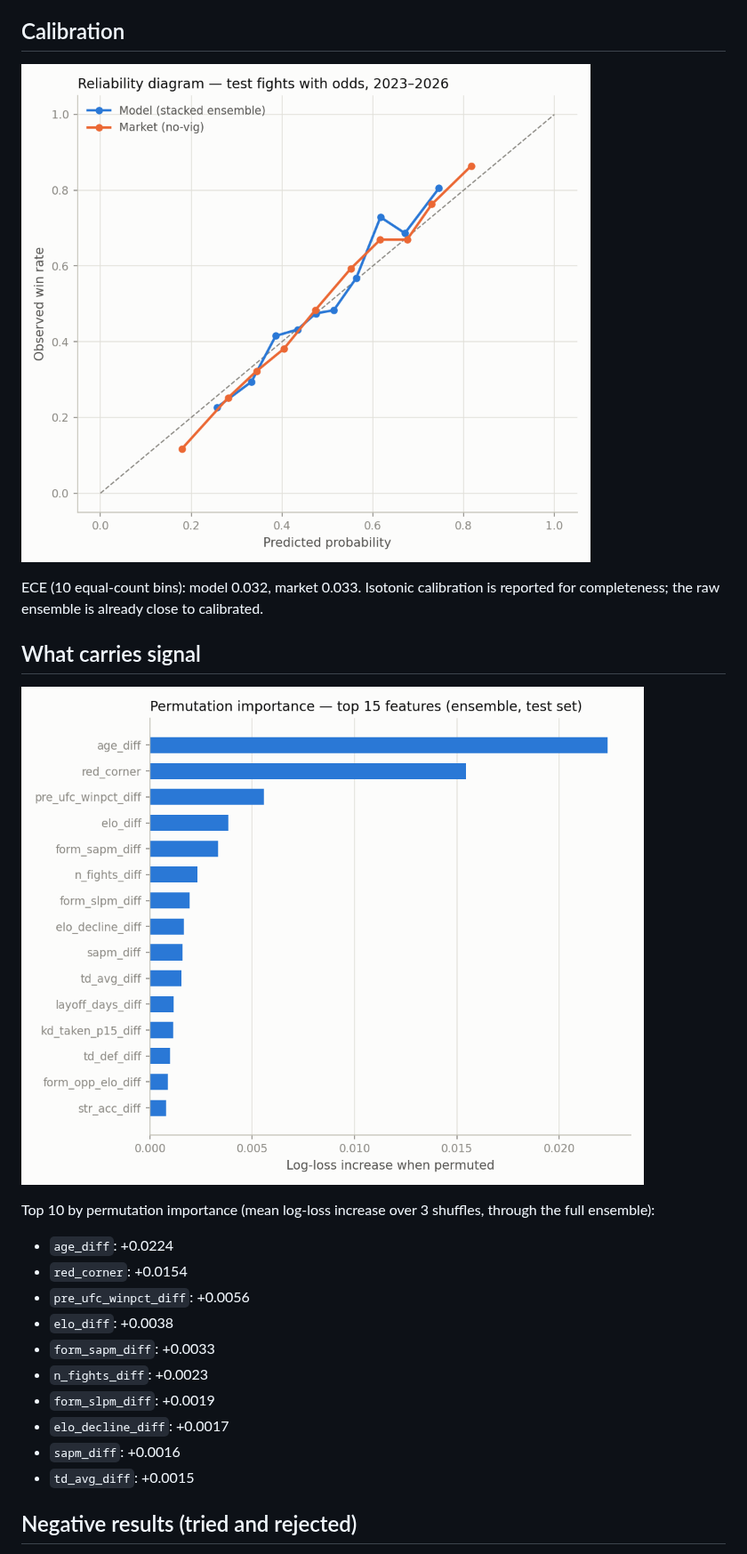
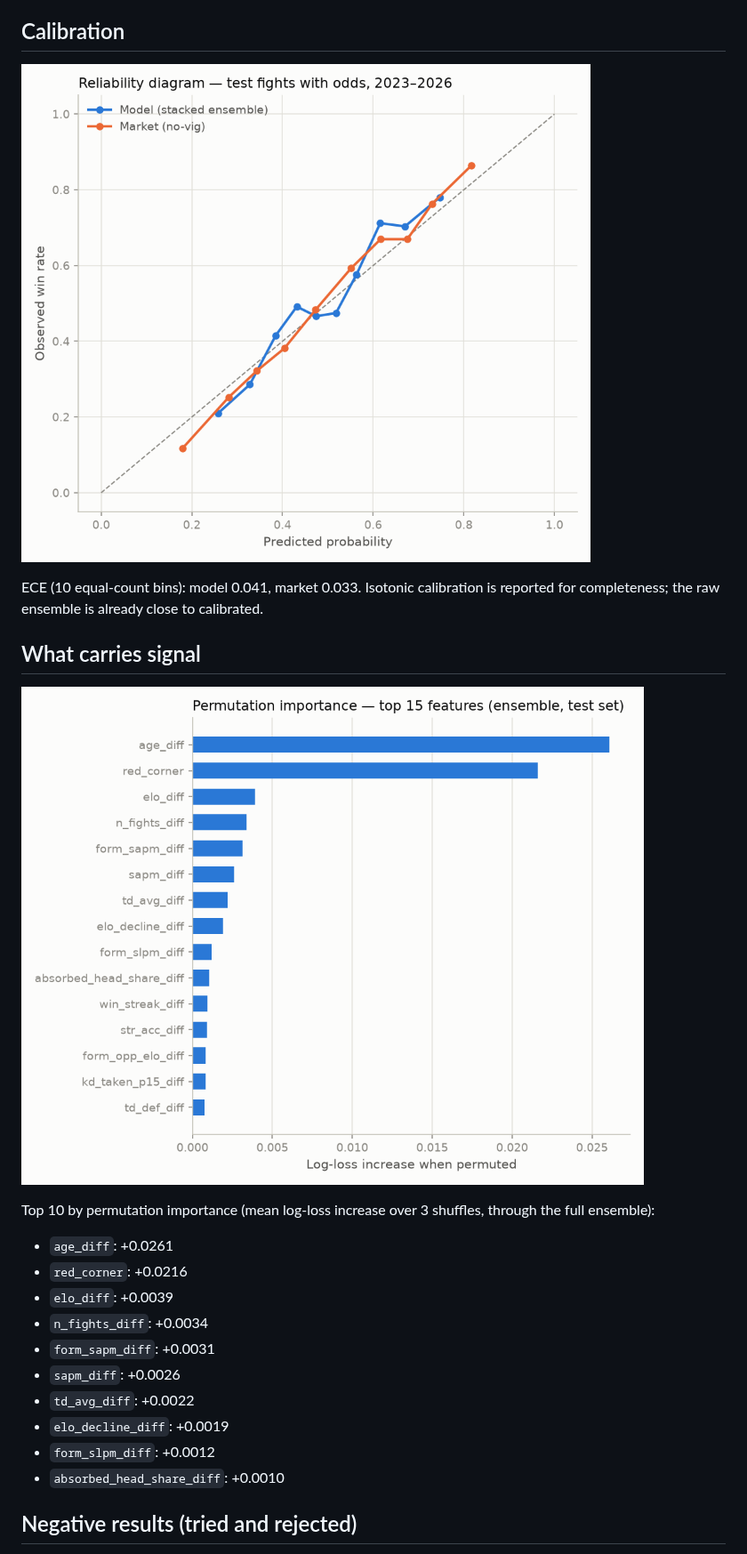
Before and after one commit to Advait-Sadineni/ufc-predictor, a Markdown page: report.md, the part around one of its changes. Shown at 89% size. GitHub-like rendering; pictures changed too: plots/importance.png, plots/reliability.png.

Commit message:
Auto-retrain report 2026-08-09

```diff
--- a/report.md
+++ b/report.md
@@ -72,7 +72,7 @@ and prop markets carry roughly twice the vig of moneylines.
 
 ![Reliability diagram](plots/reliability.png)
 
-ECE (10 equal-count bins): model 0.032, market 0.033.
+ECE (10 equal-count bins): model 0.041, market 0.033.
 Isotonic calibration is reported for completeness; the raw ensemble is already
 close to calibrated.
 
@@ -83,16 +83,16 @@ close to calibrated.
 Top 10 by permutation importance (mean log-loss increase over 3 shuffles,
 through the full ensemble):
 
-- `age_diff`: +0.0224
-- `red_corner`: +0.0154
-- `pre_ufc_winpct_diff`: +0.0056
-- `elo_diff`: +0.0038
-- `form_sapm_diff`: +0.0033
-- `n_fights_diff`: +0.0023
-- `form_slpm_diff`: +0.0019
-- `elo_decline_diff`: +0.0017
-- `sapm_diff`: +0.0016
-- `td_avg_diff`: +0.0015
+- `age_diff`: +0.0261
+- `red_corner`: +0.0216
+- `elo_diff`: +0.0039
+- `n_fights_diff`: +0.0034
+- `form_sapm_diff`: +0.0031
+- `sapm_diff`: +0.0026
+- `td_avg_diff`: +0.0022
+- `elo_decline_diff`: +0.0019
+- `form_slpm_diff`: +0.0012
+- `absorbed_head_share_diff`: +0.0010
 
 ## Negative results (tried and rejected)
 
```
Also changed, not shown: other parts of report.md (+30 -20 lines).
